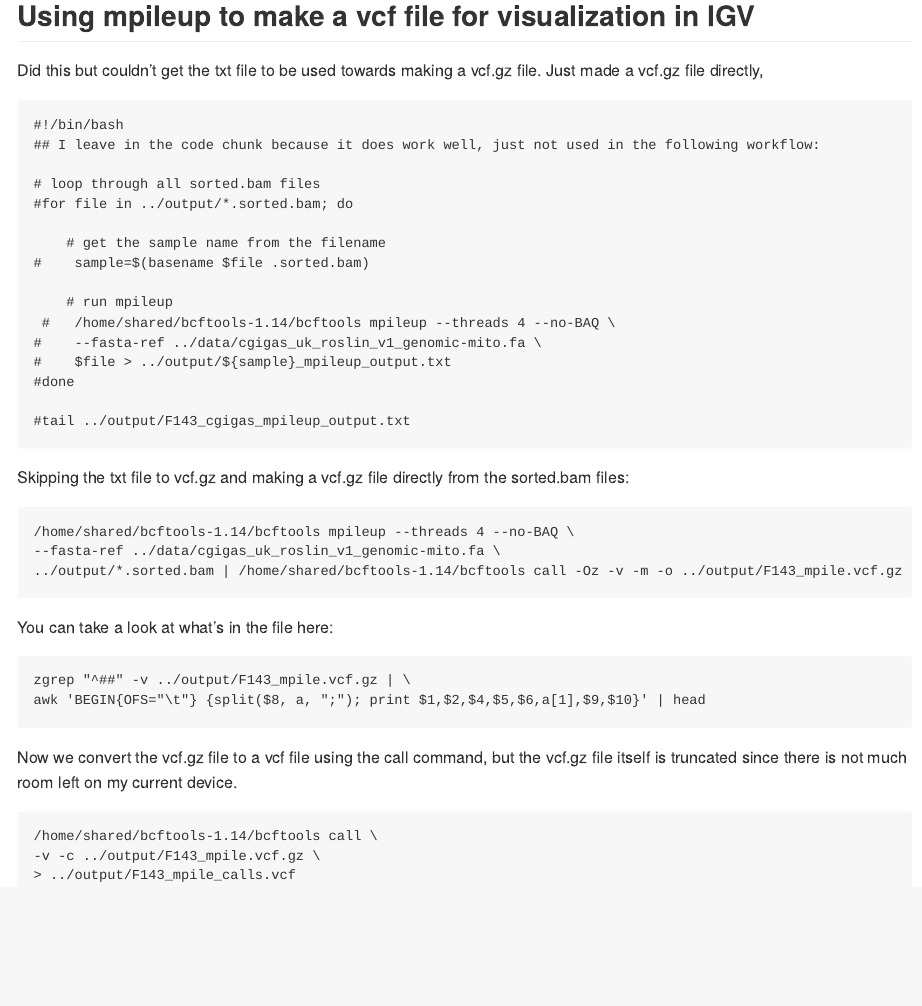
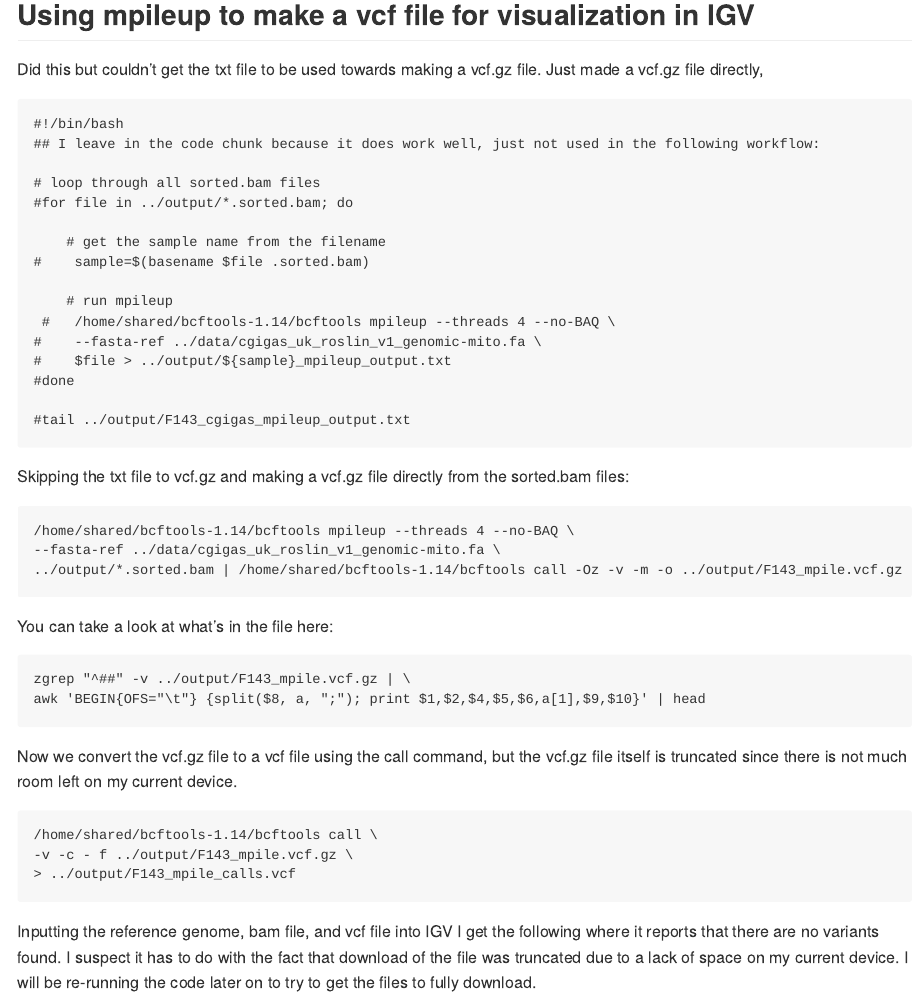
Before and after one commit to course-fish546-2023/celeste-coursework, an R Markdown document (assignments/code/06-alignment-data.Rmd): the page in a window 1100 px wide, from 1890 px down. The pictures show the output file assignments/code/06-alignment-data.md that the author committed with the source, drawn offline in the style of GitHub.

Commit message:
completed 06 assignment walkthrough

````diff
--- a/assignments/code/06-alignment-data.Rmd
+++ b/assignments/code/06-alignment-data.Rmd
@@ -138,6 +138,7 @@ awk 'BEGIN{OFS="\t"} {split($8, a, ";"); print $1,$2,$4,$5,$6,a[1],$9,$10}' | he
 Now we convert the vcf.gz file to a vcf file using the call command, but the vcf.gz file itself is truncated since there is not much room left on my current device.
 ```{r, engine='bash'}
 /home/shared/bcftools-1.14/bcftools call \
--v -c ../output/F143_mpile.vcf.gz \
+-v -c - f ../output/F143_mpile.vcf.gz \
 > ../output/F143_mpile_calls.vcf
 ```
+Inputting the reference genome, bam file, and vcf file into IGV I get the following where it reports that there are no variants found. I suspect it has to do with the fact that download of the file was truncated due to a lack of space on my current device. I will be re-running the code later on to try to get the files to fully download.
````
Also changed, not shown: assignments/code/06-alignment-data.md, assignments/code/06-alignment-data.Rmd (2 more changed lines).
